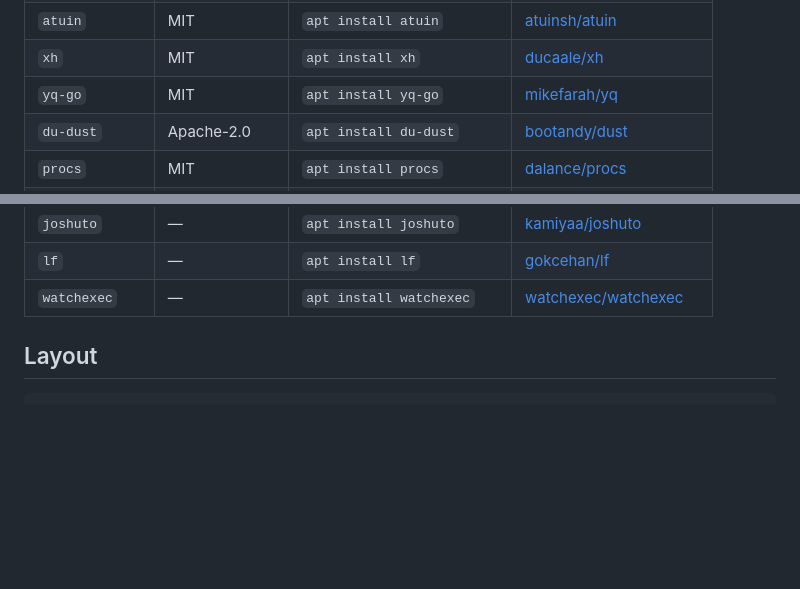
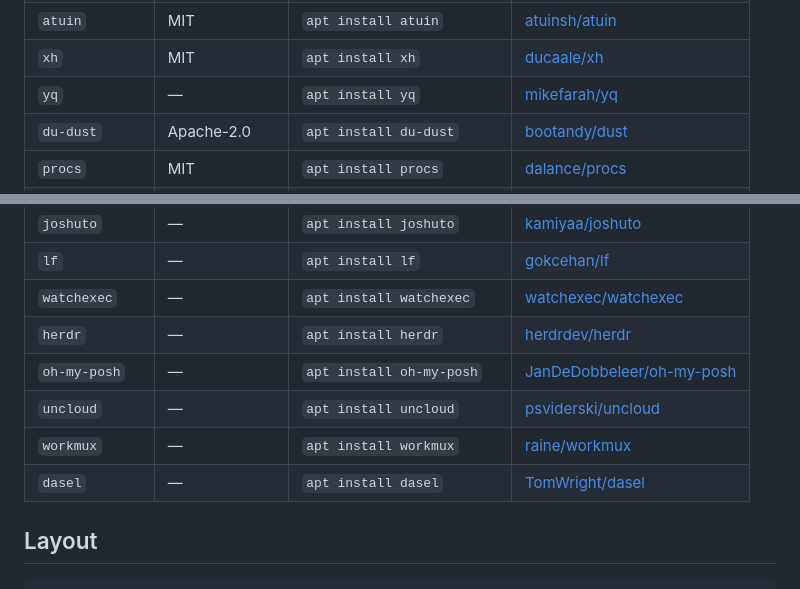
Before and after one commit to latest-debs/apt-repo, a Markdown page: README.md, 2 parts joined by grey strips. Drawn GitHub-style; blank space fills up the shorter version.

Commit message:
Regenerate the README package table from tools.yaml
Six tools (herdr, oh-my-posh, uncloud, workmux, dasel) were added to
tools.yaml and yq-go was renamed to yq without regenerating the published
table, so readme-sync has been failing on main. Output of
scripts/sync-readme.sh, no hand edits.

```diff
--- a/README.md
+++ b/README.md
@@ -553,7 +553,7 @@ list renders on the
 | `k9s` | Apache-2.0 | `apt install k9s` | [derailed/k9s](https://github.com/derailed/k9s) |
 | `atuin` | MIT | `apt install atuin` | [atuinsh/atuin](https://github.com/atuinsh/atuin) |
 | `xh` | MIT | `apt install xh` | [ducaale/xh](https://github.com/ducaale/xh) |
-| `yq-go` | MIT | `apt install yq-go` | [mikefarah/yq](https://github.com/mikefarah/yq) |
+| `yq` | — | `apt install yq` | [mikefarah/yq](https://github.com/mikefarah/yq) |
 | `du-dust` | Apache-2.0 | `apt install du-dust` | [bootandy/dust](https://github.com/bootandy/dust) |
 | `procs` | MIT | `apt install procs` | [dalance/procs](https://github.com/dalance/procs) |
 | `bottom` | MIT | `apt install bottom` | [ClementTsang/bottom](https://github.com/ClementTsang/bottom) |
@@ -590,6 +590,11 @@ list renders on the
 | `joshuto` | — | `apt install joshuto` | [kamiyaa/joshuto](https://github.com/kamiyaa/joshuto) |
 | `lf` | — | `apt install lf` | [gokcehan/lf](https://github.com/gokcehan/lf) |
 | `watchexec` | — | `apt install watchexec` | [watchexec/watchexec](https://github.com/watchexec/watchexec) |
+| `herdr` | — | `apt install herdr` | [herdrdev/herdr](https://github.com/herdrdev/herdr) |
+| `oh-my-posh` | — | `apt install oh-my-posh` | [JanDeDobbeleer/oh-my-posh](https://github.com/JanDeDobbeleer/oh-my-posh) |
+| `uncloud` | — | `apt install uncloud` | [psviderski/uncloud](https://github.com/psviderski/uncloud) |
+| `workmux` | — | `apt install workmux` | [raine/workmux](https://github.com/raine/workmux) |
+| `dasel` | — | `apt install dasel` | [TomWright/dasel](https://github.com/TomWright/dasel) |
 
 <!-- packages:end -->
 
```
